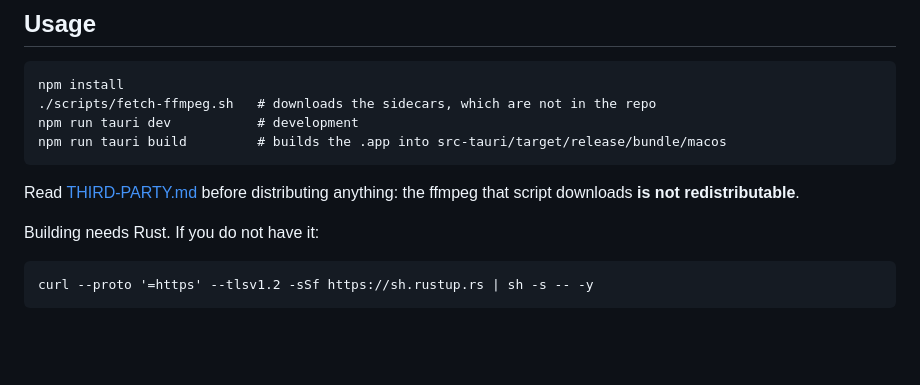
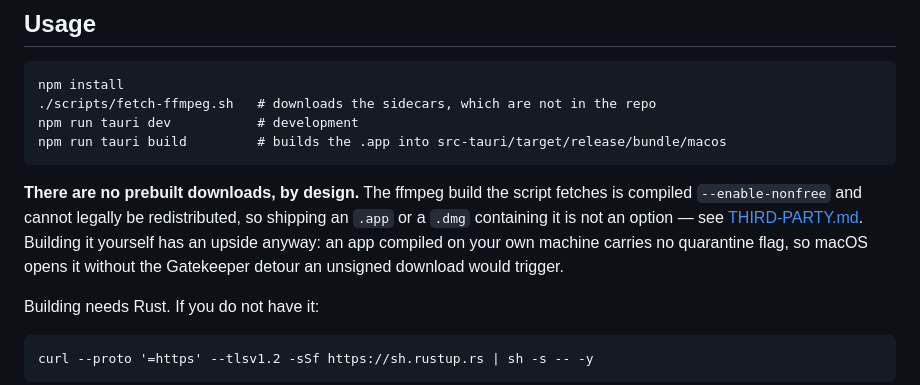
Before and after one commit to emmgfx/carta, a Markdown page: README.md, the part around the change. GitHub-like rendering; blank space fills up the shorter version.

Commit message:
docs: state that there are no prebuilt downloads
Explains why, and points out the upside: a locally built app carries no
quarantine flag, so it opens without the Gatekeeper detour an unsigned
download would trigger.

Co-Authored-By: Claude Opus 5 (1M context) <noreply@anthropic.com>

````diff
--- a/README.md
+++ b/README.md
@@ -16,8 +16,12 @@ npm run tauri dev           # development
 npm run tauri build         # builds the .app into src-tauri/target/release/bundle/macos
 ```
 
-Read [THIRD-PARTY.md](THIRD-PARTY.md) before distributing anything: the ffmpeg
-that script downloads **is not redistributable**.
+**There are no prebuilt downloads, by design.** The ffmpeg build the script
+fetches is compiled `--enable-nonfree` and cannot legally be redistributed, so
+shipping an `.app` or a `.dmg` containing it is not an option — see
+[THIRD-PARTY.md](THIRD-PARTY.md). Building it yourself has an upside anyway: an
+app compiled on your own machine carries no quarantine flag, so macOS opens it
+without the Gatekeeper detour an unsigned download would trigger.
 
 Building needs Rust. If you do not have it:
 
````
